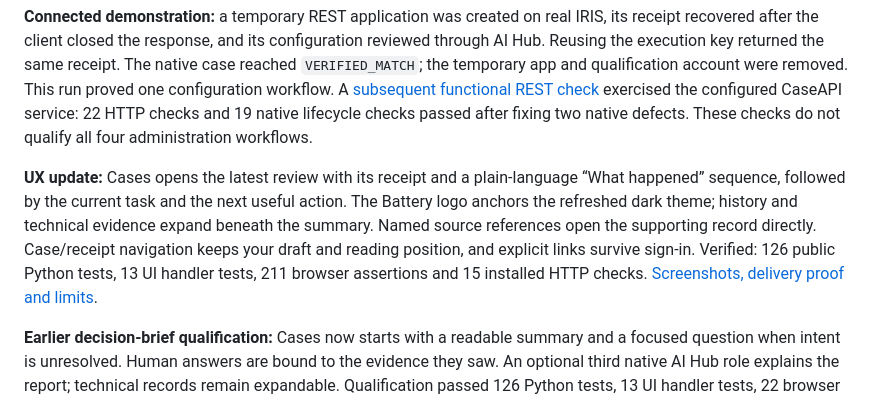
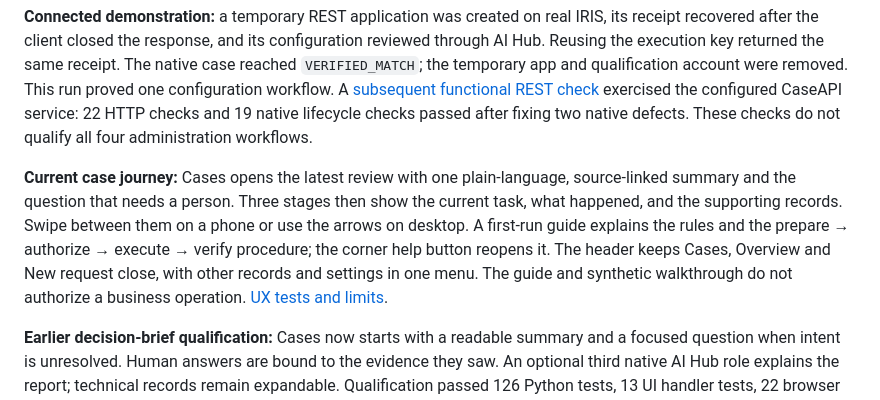
Before and after one commit to rbnbric/armada-battery, a Markdown page: README.md, the part around the change. Drawn GitHub-style.

Commit message:
Refine Battery case journey and first-run guide

```diff
--- a/README.md
+++ b/README.md
@@ -10,14 +10,14 @@ The [`contest-49-wip`](https://github.com/rbnbric/armada-battery/tree/contest-49
 
 **Connected demonstration:** a temporary REST application was created on real IRIS, its receipt recovered after the client closed the response, and its configuration reviewed through AI Hub. Reusing the execution key returned the same receipt. The native case reached `VERIFIED_MATCH`; the temporary app and qualification account were removed. This run proved one configuration workflow. A [subsequent functional REST check](docs/REST_SERVICE_EVIDENCE.md) exercised the configured CaseAPI service: 22 HTTP checks and 19 native lifecycle checks passed after fixing two native defects. These checks do not qualify all four administration workflows.
 
-**UX update:** Cases opens the latest review with its receipt and a plain-language
-“What happened” sequence, followed by the current task and the
-next useful action. The Battery logo anchors the refreshed dark theme; history
-and technical evidence expand beneath the summary. Named source references open
-the supporting record directly. Case/receipt navigation keeps
-your draft and reading position, and explicit links survive sign-in. Verified:
-126 public Python tests, 13 UI handler tests, 211 browser assertions and 15 installed HTTP
-checks. [Screenshots, delivery proof and limits](docs/UX_REFINEMENT_EVIDENCE.md).
+**Current case journey:** Cases opens the latest review with one plain-language,
+source-linked summary and the question that needs a person. Three stages then
+show the current task, what happened, and the supporting records. Swipe between
+them on a phone or use the arrows on desktop. A first-run guide explains the
+rules and the prepare → authorize → execute → verify procedure; the corner help
+button reopens it. The header keeps Cases, Overview and New request close, with
+other records and settings in one menu. The guide and synthetic walkthrough do
+not authorize a business operation. [UX tests and limits](docs/UX_REFINEMENT_EVIDENCE.md).
 
 **Earlier decision-brief qualification:** Cases now starts with a readable summary and a
 focused question when intent is unresolved. Human answers are bound to the evidence
```
Also changed, not shown: docs/UX_REFINEMENT_EVIDENCE.md (+13 -4 lines), docs/audit/ux/decision-1440.png, docs/audit/ux/decision-390.png, docs/audit/ux/first-run-guide-390.png (added), 11 other files.
